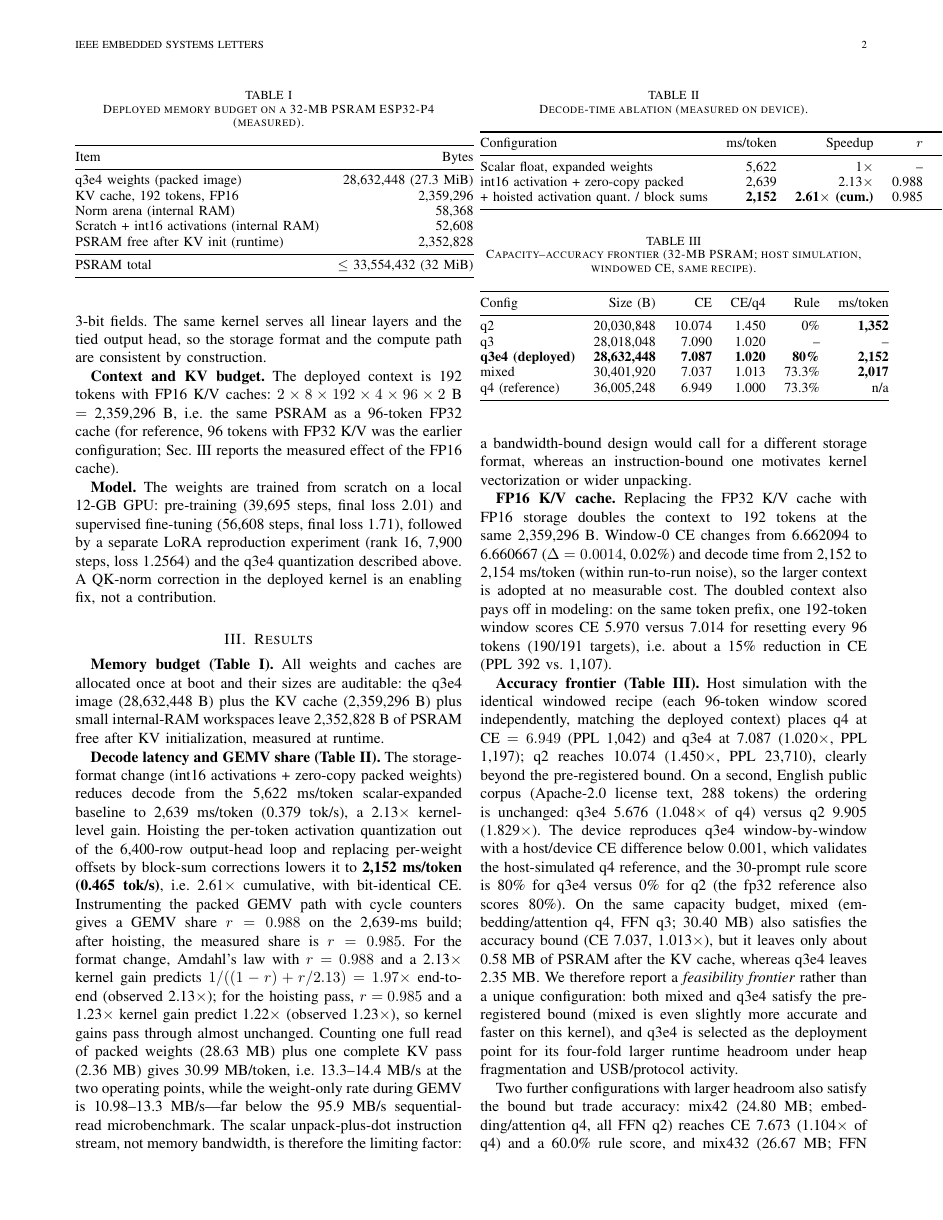
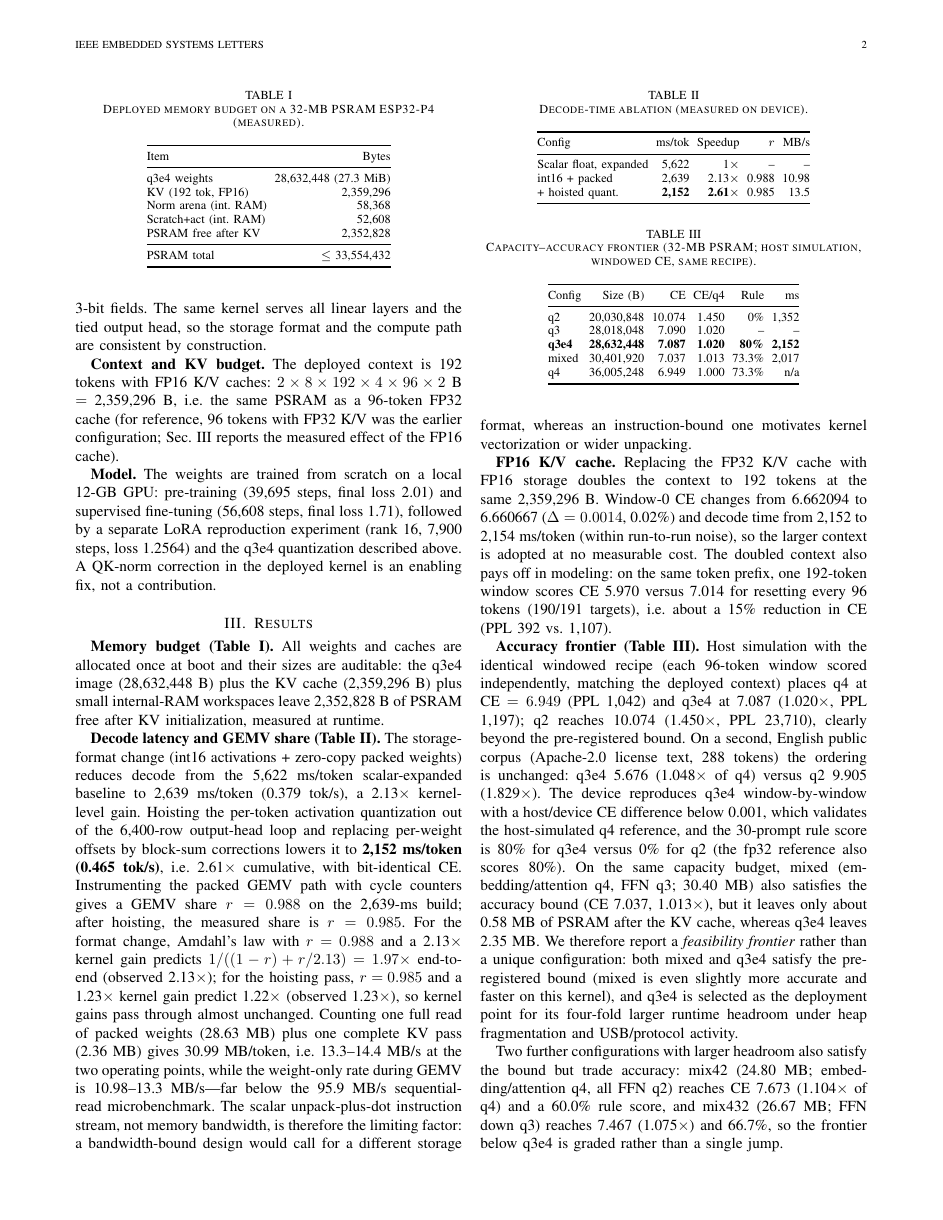
Before and after one commit to KAYOYAK/hachimodock-minimind-esp32p4, a LaTeX paper (paper/ESL-LETTER-DRAFT.tex): page 2 of 3. Compiled offline with pdfLaTeX.

Commit message:
paper: fix table widths (compiles to 3 pages in IEEEtran)

```diff
--- a/paper/ESL-LETTER-DRAFT.tex
+++ b/paper/ESL-LETTER-DRAFT.tex
@@ -122,18 +122,19 @@ initialization, measured at runtime.
 \centering
 \caption{Deployed memory budget on a 32-MB PSRAM ESP32-P4 (measured).}
 \label{tab:budget}
-\small
+\footnotesize
+\setlength{\tabcolsep}{2.5pt}
 \begin{tabular}{@{}lr@{}}
 \toprule
 Item & Bytes \\
 \midrule
-q3e4 weights (packed image) & 28,632,448 (27.3 MiB) \\
-KV cache, 192 tokens, FP16 & 2,359,296 \\
-Norm arena (internal RAM) & 58,368 \\
-Scratch + int16 activations (internal RAM) & 52,608 \\
-PSRAM free after KV init (runtime) & 2,352,828 \\
+q3e4 weights & 28,632,448 (27.3 MiB) \\
+KV (192 tok, FP16) & 2,359,296 \\
+Norm arena (int.\ RAM) & 58,368 \\
+Scratch+act (int.\ RAM) & 52,608 \\
+PSRAM free after KV & 2,352,828 \\
 \midrule
-PSRAM total & $\leq$ 33,554,432 (32 MiB) \\
+PSRAM total & $\leq$ 33,554,432 \\
 \bottomrule
 \end{tabular}
 \end{table}
@@ -157,14 +158,15 @@ instruction-bound one motivates kernel vectorization or wider unpacking.
 \centering
 \caption{Decode-time ablation (measured on device).}
 \label{tab:gemv}
-\small
+\footnotesize
+\setlength{\tabcolsep}{2.5pt}
 \begin{tabular}{@{}lrrrr@{}}
 \toprule
-Configuration & ms/token & Speedup & $r$ & MB/s \\
+Config & ms/tok & Speedup & $r$ & MB/s \\
 \midrule
-Scalar float, expanded weights & 5,622 & 1$\times$ & -- & -- \\
-int16 activation + zero-copy packed & 2,639 & 2.13$\times$ & 0.988 & 10.98 / 11.75 \\
-+ hoisted activation quant.\ / block sums & \textbf{2,152} & \textbf{2.61$\times$ (cum.)} & 0.985 & 13.5 / 14.4 \\
+Scalar float, expanded & 5,622 & 1$\times$ & -- & -- \\
+int16 + packed & 2,639 & 2.13$\times$ & 0.988 & 10.98 \\
++ hoisted quant. & \textbf{2,152} & \textbf{2.61$\times$} & 0.985 & 13.5 \\
 \bottomrule
 \end{tabular}
 \end{table}
@@ -196,16 +198,17 @@ runtime headroom under heap fragmentation and USB/protocol activity.
 \centering
 \caption{Capacity--accuracy frontier (32-MB PSRAM; host simulation, windowed CE, same recipe).}
 \label{tab:frontier}
-\small
+\footnotesize
+\setlength{\tabcolsep}{2.5pt}
 \begin{tabular}{@{}lrrrrr@{}}
 \toprule
-Config & Size (B) & CE & CE/q4 & Rule & ms/token \\
+Config & Size (B) & CE & CE/q4 & Rule & ms \\
 \midrule
-q2 & 20,030,848 & 10.074 & 1.450 & 0\% & \textbf{1,352} \\
+q2 & 20,030,848 & 10.074 & 1.450 & 0\% & 1,352 \\
 q3 & 28,018,048 & 7.090 & 1.020 & -- & -- \\
-\textbf{q3e4 (deployed)} & \textbf{28,632,448} & \textbf{7.087} & \textbf{1.020} & \textbf{80\%} & \textbf{2,152} \\
-mixed & 30,401,920 & 7.037 & 1.013 & 73.3\% & \textbf{2,017} \\
-q4 (reference) & 36,005,248 & 6.949 & 1.000 & 73.3\% & n/a \\
+\textbf{q3e4} & \textbf{28,632,448} & \textbf{7.087} & \textbf{1.020} & \textbf{80\%} & \textbf{2,152} \\
+mixed & 30,401,920 & 7.037 & 1.013 & 73.3\% & 2,017 \\
+q4 & 36,005,248 & 6.949 & 1.000 & 73.3\% & n/a \\
 \bottomrule
 \end{tabular}
 \end{table}
```
Also changed, not shown: paper/ESL-LETTER-DRAFT.tex (25 more changed lines).
